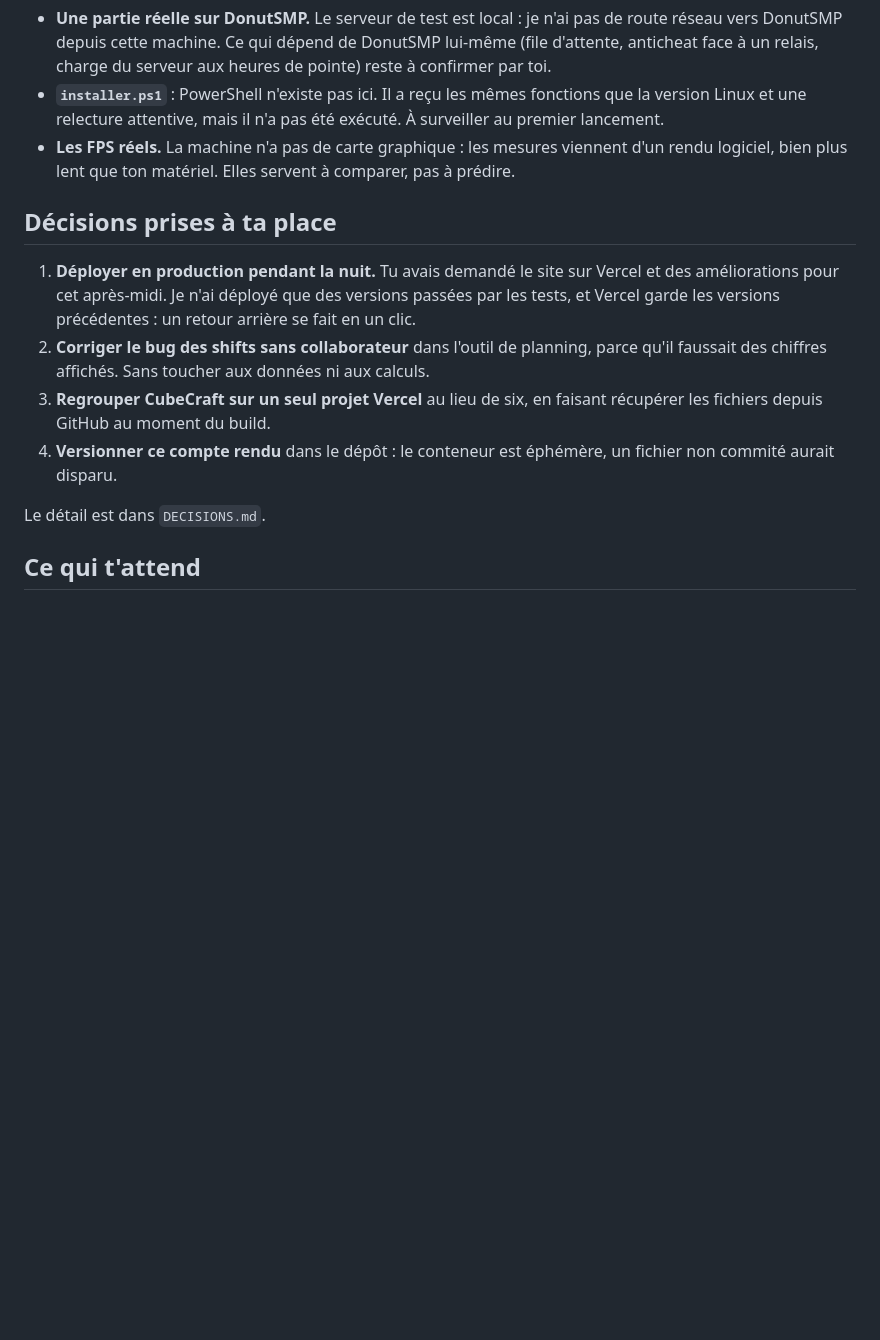
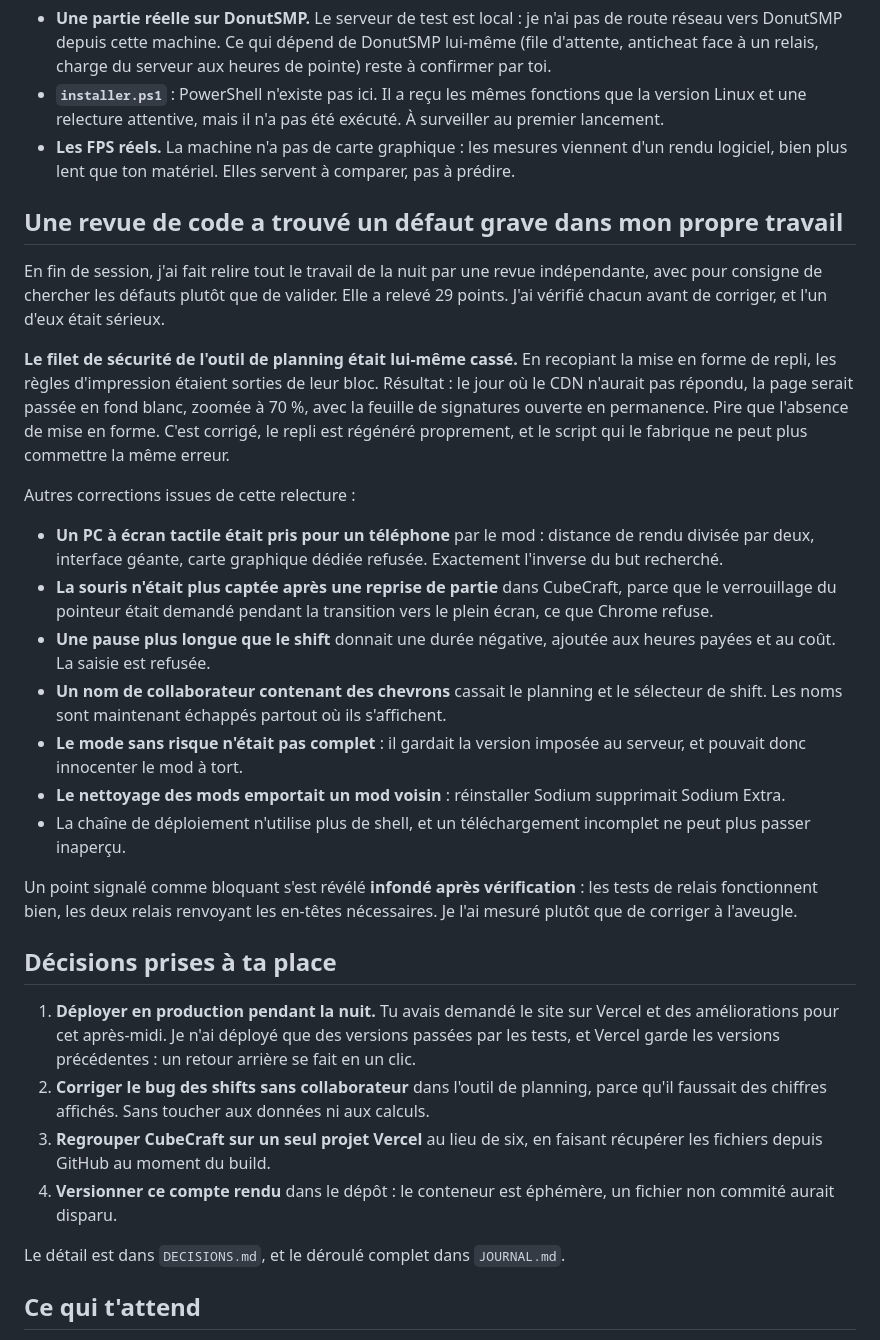
Before and after one commit to zfrcf/Launcher-minecraft, a Markdown page: .session-nuit/RAPPORT.md, the part around the change. GitHub-like rendering; blank space fills up the shorter version.

Commit message:
docs(session): rapport complété par les suites de la revue
Co-Authored-By: Claude Opus 5 <noreply@anthropic.com>
Claude-Session: https://claude.ai/code/session_01C164KwyRhW9EoyvLHe7MQh

```diff
--- a/.session-nuit/RAPPORT.md
+++ b/.session-nuit/RAPPORT.md
@@ -106,6 +106,38 @@ chargée, c'est l'inverse qui joue : la distance baisse toute seule pour protég
 - **Les FPS réels.** La machine n'a pas de carte graphique : les mesures viennent d'un rendu
   logiciel, bien plus lent que ton matériel. Elles servent à comparer, pas à prédire.
 
+## Une revue de code a trouvé un défaut grave dans mon propre travail
+
+En fin de session, j'ai fait relire tout le travail de la nuit par une revue indépendante, avec
+pour consigne de chercher les défauts plutôt que de valider. Elle a relevé 29 points. J'ai vérifié
+chacun avant de corriger, et l'un d'eux était sérieux.
+
+**Le filet de sécurité de l'outil de planning était lui-même cassé.** En recopiant la mise en forme
+de repli, les règles d'impression étaient sorties de leur bloc. Résultat : le jour où le CDN
+n'aurait pas répondu, la page serait passée en fond blanc, zoomée à 70 %, avec la feuille de
+signatures ouverte en permanence. Pire que l'absence de mise en forme. C'est corrigé, le repli est
+régénéré proprement, et le script qui le fabrique ne peut plus commettre la même erreur.
+
+Autres corrections issues de cette relecture :
+- **Un PC à écran tactile était pris pour un téléphone** par le mod : distance de rendu divisée par
+  deux, interface géante, carte graphique dédiée refusée. Exactement l'inverse du but recherché.
+- **La souris n'était plus captée après une reprise de partie** dans CubeCraft, parce que le
+  verrouillage du pointeur était demandé pendant la transition vers le plein écran, ce que Chrome
+  refuse.
+- **Une pause plus longue que le shift** donnait une durée négative, ajoutée aux heures payées et
+  au coût. La saisie est refusée.
+- **Un nom de collaborateur contenant des chevrons** cassait le planning et le sélecteur de shift.
+  Les noms sont maintenant échappés partout où ils s'affichent.
+- **Le mode sans risque n'était pas complet** : il gardait la version imposée au serveur, et
+  pouvait donc innocenter le mod à tort.
+- **Le nettoyage des mods emportait un mod voisin** : réinstaller Sodium supprimait Sodium Extra.
+- La chaîne de déploiement n'utilise plus de shell, et un téléchargement incomplet ne peut plus
+  passer inaperçu.
+
+Un point signalé comme bloquant s'est révélé **infondé après vérification** : les tests de relais
+fonctionnent bien, les deux relais renvoyant les en-têtes nécessaires. Je l'ai mesuré plutôt que de
+corriger à l'aveugle.
+
 ## Décisions prises à ta place
 
 1. **Déployer en production pendant la nuit.** Tu avais demandé le site sur Vercel et des
@@ -118,7 +150,7 @@ chargée, c'est l'inverse qui joue : la distance baisse toute seule pour protég
 4. **Versionner ce compte rendu** dans le dépôt : le conteneur est éphémère, un fichier non commité
    aurait disparu.
 
-Le détail est dans `DECISIONS.md`.
+Le détail est dans `DECISIONS.md`, et le déroulé complet dans `JOURNAL.md`.
 
 ## Ce qui t'attend
 
```
Also changed, not shown: .session-nuit/JOURNAL.md (+2 -0 lines).
